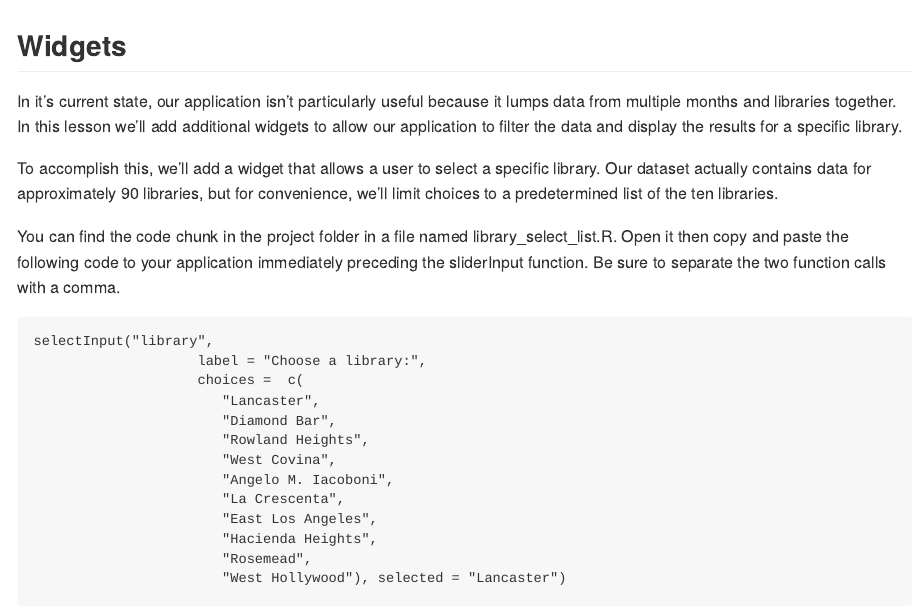
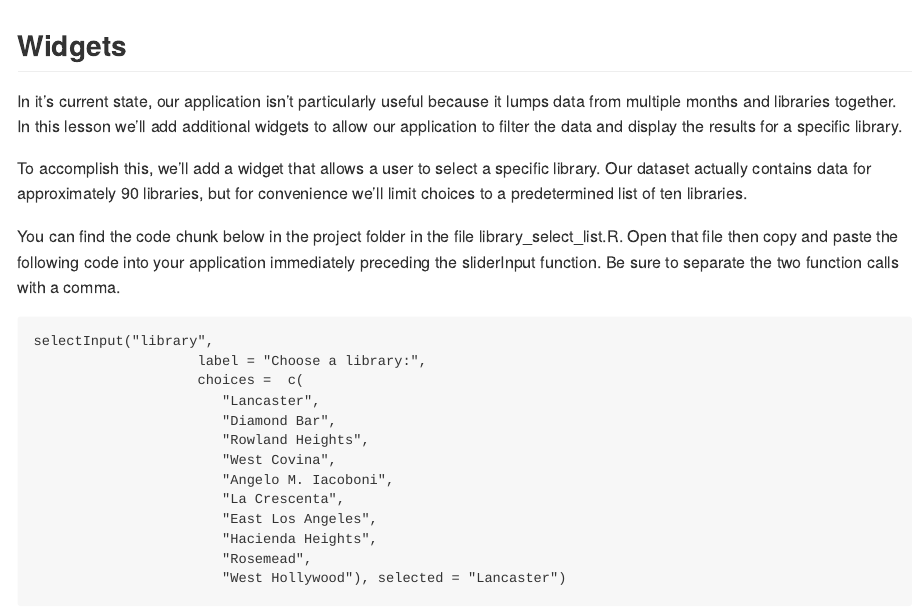
Before and after one commit to ucla-data-archive/elag2018-shiny, an R Markdown document (pages/02shiny_basics.Rmd): the page in a window 1100 px wide, from its top. Rendered offline with R 4.5, knitr and Pandoc, with nearby package versions.

Commit message:
rewrote some confusing text

````diff
--- a/pages/02shiny_basics.Rmd
+++ b/pages/02shiny_basics.Rmd
@@ -15,9 +15,9 @@ knitr::opts_chunk$set(echo = TRUE)
 ## Widgets
 In it's current state, our application isn't particularly useful because it lumps data from multiple months and libraries together. In this lesson we'll add additional widgets to allow our application to filter the data and display the results for a specific library.
 
-To accomplish this, we'll add a widget that allows a user to select a specific library. Our dataset actually contains data for approximately 90 libraries, but for convenience, we'll limit choices to a predetermined list of the ten libraries.
+To accomplish this, we'll add a widget that allows a user to select a specific library. Our dataset actually contains data for approximately 90 libraries, but for convenience we'll limit choices to a predetermined list of ten libraries.
 
-You can find the code chunk in the project folder in a file named library_select_list.R. Open it then copy and paste the following code to your application immediately preceding the sliderInput function. Be sure to separate the two function calls with a comma.
+You can find the code chunk below in the project folder in the file library_select_list.R. Open that file then copy and paste the following code into your application immediately preceding the sliderInput function. Be sure to separate the two function calls with a comma.
 
 ```
 
````
Also changed, not shown: pages/02shiny_basics.Rmd (1 more changed lines).
